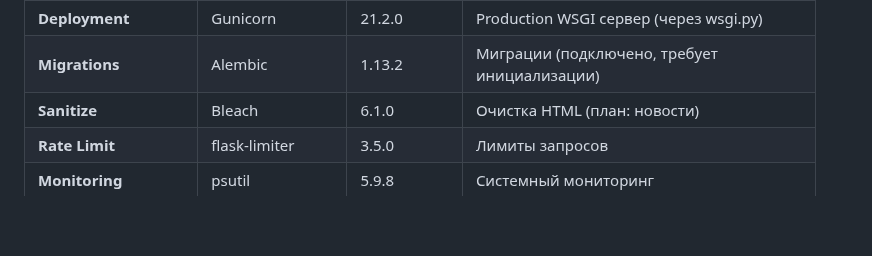
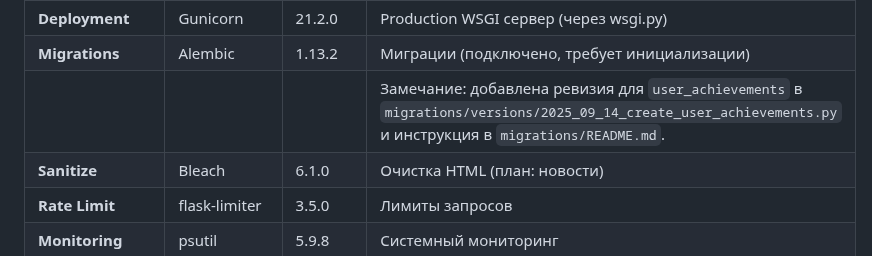
Before and after one commit to raidmexxxvell/-------1, a Markdown page: docs/project.md, the part around the change. Rendered like a GitHub page; blank space fills up the shorter version.

```diff
--- a/docs/project.md
+++ b/docs/project.md
@@ -193,6 +193,7 @@
 | **Security** | Various | - | Rate limiting, CSRF, validation |
 | **Deployment** | Gunicorn | 21.2.0 | Production WSGI сервер (через wsgi.py) |
 | **Migrations** | Alembic | 1.13.2 | Миграции (подключено, требует инициализации) |
+|  |  |  | Замечание: добавлена ревизия для `user_achievements` в `migrations/versions/2025_09_14_create_user_achievements.py` и инструкция в `migrations/README.md`. |
 | **Sanitize** | Bleach | 6.1.0 | Очистка HTML (план: новости) |
 | **Rate Limit** | flask-limiter | 3.5.0 | Лимиты запросов |
 | **Monitoring** | psutil | 5.9.8 | Системный мониторинг |
```
Also changed, not shown: docs/roadmap.md (+14 -0 lines).
